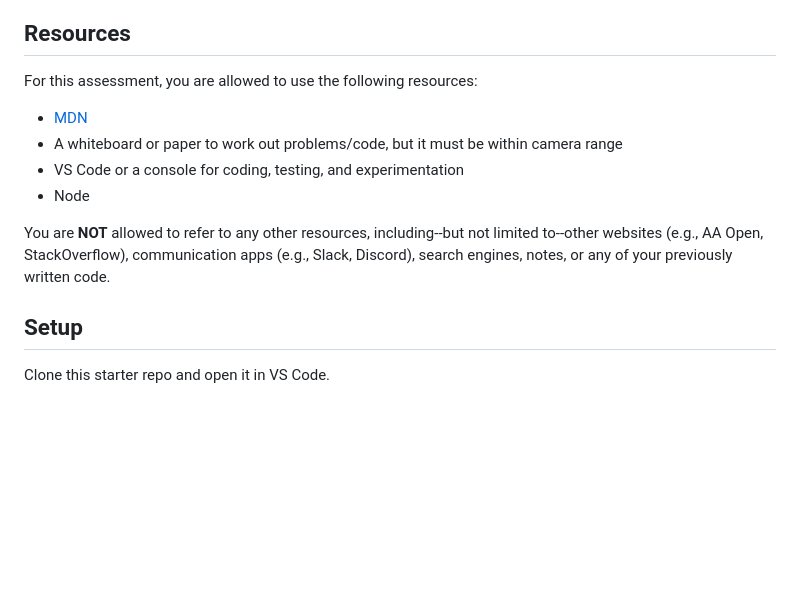
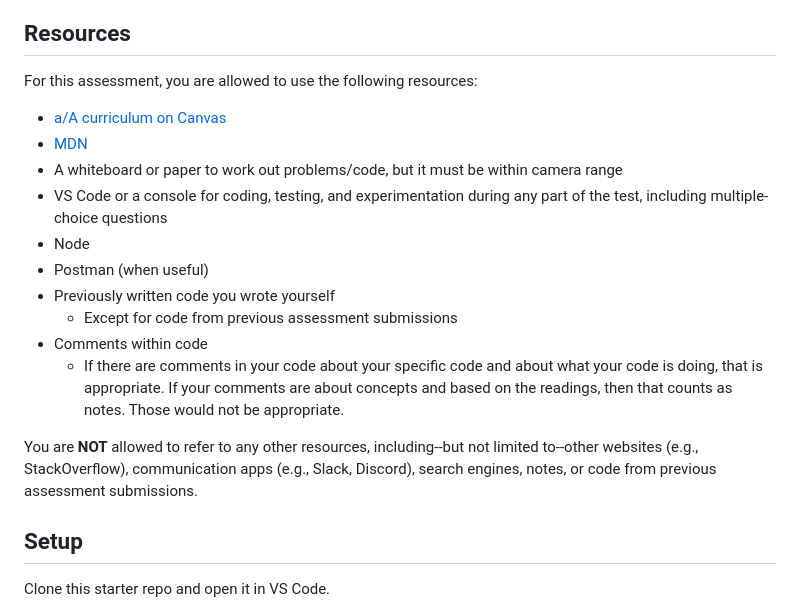
Before and after one commit to JaceLehman228/aa07-assessment-practice-clone-pt, a Markdown page: README.md, the part around the change. Drawn GitHub-style; blank space fills up the shorter version.

Commit message:
Updated from solution change by brtrick

```diff
--- a/README.md
+++ b/README.md
@@ -19,16 +19,28 @@ You will have **3 hours** to complete the assessment.
 
 For this assessment, you are allowed to use the following resources:
 
+* [a/A curriculum on Canvas][canvas]
 * [MDN]
 * A whiteboard or paper to work out problems/code, but it must be within camera
   range
-* VS Code or a console for coding, testing, and experimentation
+* VS Code or a console for coding, testing, and experimentation during any part
+  of the test, including multiple-choice questions
 * Node
+* Postman (when useful)
+* Previously written code you wrote yourself
+  * Except for code from previous assessment submissions
+* Comments within code
+  * If there are comments in your code about your specific code and about what
+    your code is doing, that is appropriate. If your comments are about concepts
+    and based on the readings, then that counts as notes. Those would not be
+    appropriate.
 
 You are **NOT** allowed to refer to any other resources, including--but not
-limited to--other websites (e.g., AA Open, StackOverflow), communication apps
-(e.g., Slack, Discord), search engines, notes, or any of your previously
-written code.
+limited to--other websites (e.g., StackOverflow), communication apps (e.g.,
+Slack, Discord), search engines, notes, or code from previous assessment
+submissions.
+
+[canvas]: https://appacademy.instructure.com/
 
 ## Setup
 
```
